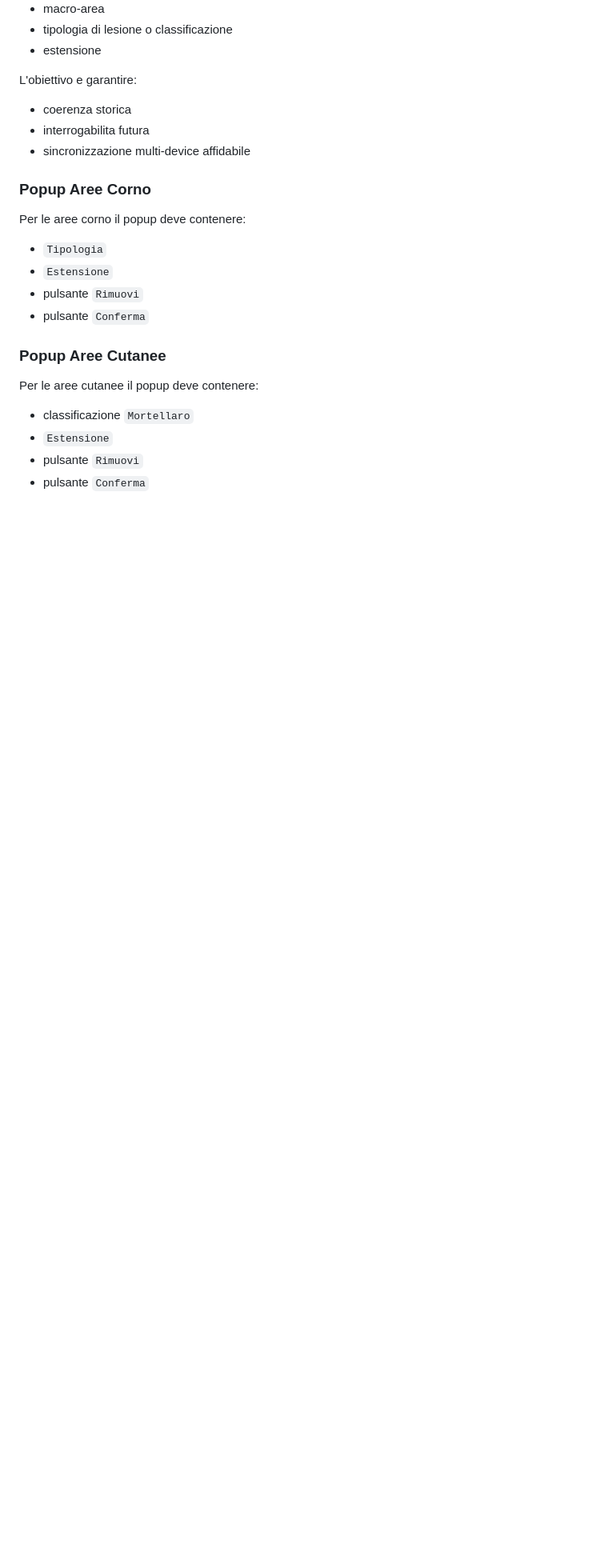
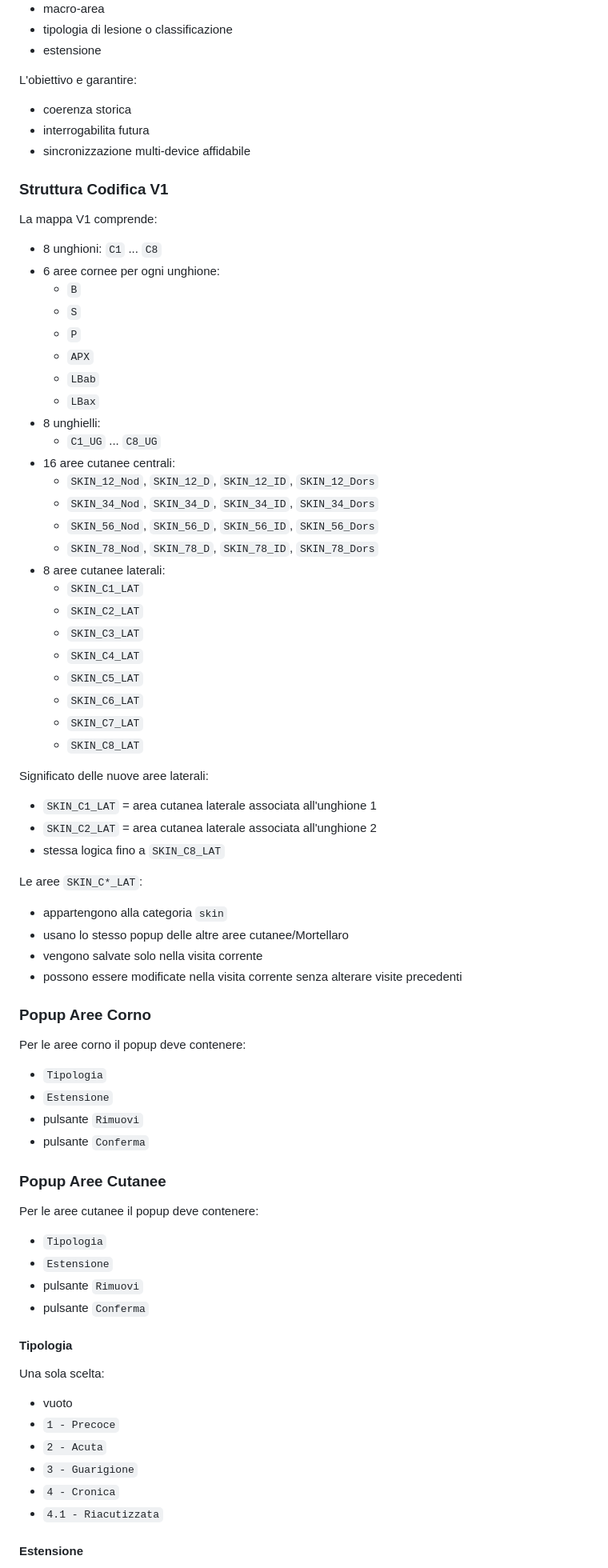
Before and after one commit to dairybalance-droid/Appiombi, a Markdown page: docs/DATA_COLLECTION_SPEC.md, the part around one of its changes. Shown at 80% size. Rendered like a GitHub page; blank space fills up the shorter version.

Commit message:
Update hoof map zone coding spec

```diff
--- a/docs/DATA_COLLECTION_SPEC.md
+++ b/docs/DATA_COLLECTION_SPEC.md
@@ -288,6 +301,48 @@ L'obiettivo e garantire:
 - interrogabilita futura
 - sincronizzazione multi-device affidabile
 
+### Struttura Codifica V1
+
+La mappa V1 comprende:
+
+- 8 unghioni: `C1` ... `C8`
+- 6 aree cornee per ogni unghione:
+  - `B`
+  - `S`
+  - `P`
+  - `APX`
+  - `LBab`
+  - `LBax`
+- 8 unghielli:
+  - `C1_UG` ... `C8_UG`
+- 16 aree cutanee centrali:
+  - `SKIN_12_Nod`, `SKIN_12_D`, `SKIN_12_ID`, `SKIN_12_Dors`
+  - `SKIN_34_Nod`, `SKIN_34_D`, `SKIN_34_ID`, `SKIN_34_Dors`
+  - `SKIN_56_Nod`, `SKIN_56_D`, `SKIN_56_ID`, `SKIN_56_Dors`
+  - `SKIN_78_Nod`, `SKIN_78_D`, `SKIN_78_ID`, `SKIN_78_Dors`
+- 8 aree cutanee laterali:
+  - `SKIN_C1_LAT`
+  - `SKIN_C2_LAT`
+  - `SKIN_C3_LAT`
+  - `SKIN_C4_LAT`
+  - `SKIN_C5_LAT`
+  - `SKIN_C6_LAT`
+  - `SKIN_C7_LAT`
+  - `SKIN_C8_LAT`
+
+Significato delle nuove aree laterali:
+
+- `SKIN_C1_LAT` = area cutanea laterale associata all'unghione 1
+- `SKIN_C2_LAT` = area cutanea laterale associata all'unghione 2
+- stessa logica fino a `SKIN_C8_LAT`
+
+Le aree `SKIN_C*_LAT`:
+
+- appartengono alla categoria `skin`
+- usano lo stesso popup delle altre aree cutanee/Mortellaro
+- vengono salvate solo nella visita corrente
+- possono essere modificate nella visita corrente senza alterare visite precedenti
+
 ### Popup Aree Corno
 
 Per le aree corno il popup deve contenere:
@@ -301,7 +356,21 @@ Per le aree corno il popup deve contenere:
 
 Per le aree cutanee il popup deve contenere:
 
-- classificazione `Mortellaro`
+- `Tipologia`
 - `Estensione`
 - pulsante `Rimuovi`
 - pulsante `Conferma`
+
+#### Tipologia
+
+Una sola scelta:
+
+- vuoto
+- `1 - Precoce`
+- `2 - Acuta`
+- `3 - Guarigione`
+- `4 - Cronica`
+- `4.1 - Riacutizzata`
+
+#### Estensione
+
```
Also changed, not shown: other parts of docs/DATA_COLLECTION_SPEC.md (+26 -0 lines), docs/DATA_COLLECTION_IMPLEMENTATION_PLAN.md (+63 -1 lines), docs/DATA_MODEL.md (+25 -0 lines).
